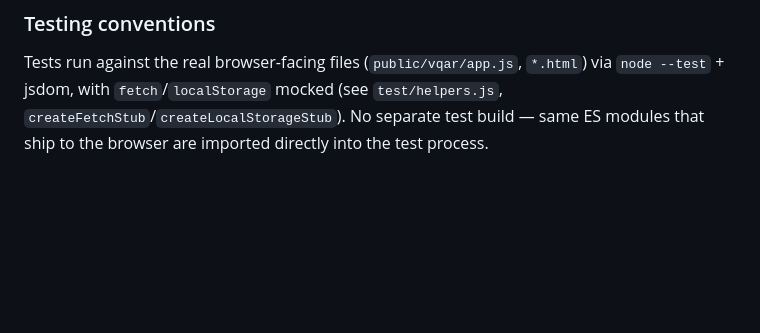
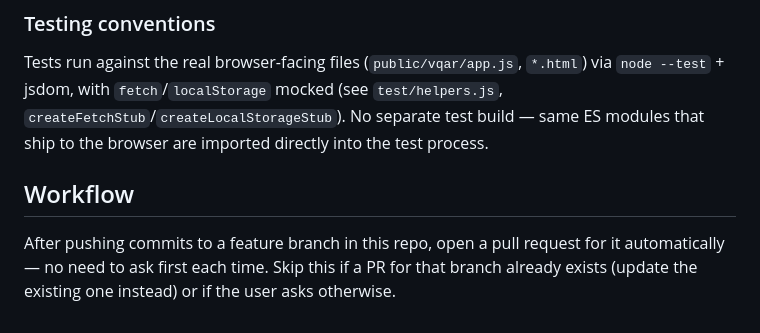
Before and after one commit to pendelgeist/pendelgeist-com, a Markdown page: CLAUDE.md, the part around the change. Rendered like a GitHub page; blank space fills up the shorter version.

Commit message:
Document auto-PR workflow preference in CLAUDE.md
After pushing a feature branch, open a PR for it automatically rather
than waiting to be asked each time.

```diff
--- a/CLAUDE.md
+++ b/CLAUDE.md
@@ -74,3 +74,9 @@ Tests run against the real browser-facing files (`public/vqar/app.js`, `*.html`)
 `node --test` + jsdom, with `fetch`/`localStorage` mocked (see `test/helpers.js`,
 `createFetchStub`/`createLocalStorageStub`). No separate test build — same ES modules
 that ship to the browser are imported directly into the test process.
+
+## Workflow
+
+After pushing commits to a feature branch in this repo, open a pull request for it
+automatically — no need to ask first each time. Skip this if a PR for that branch
+already exists (update the existing one instead) or if the user asks otherwise.
```
